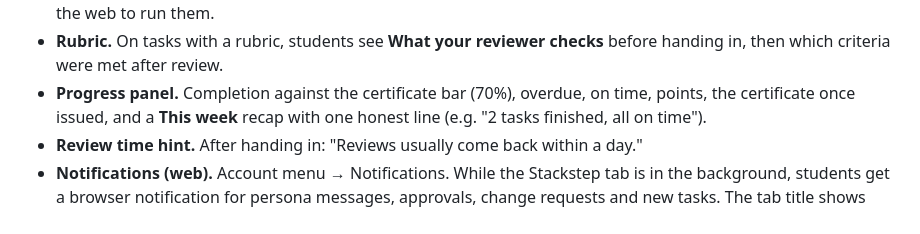
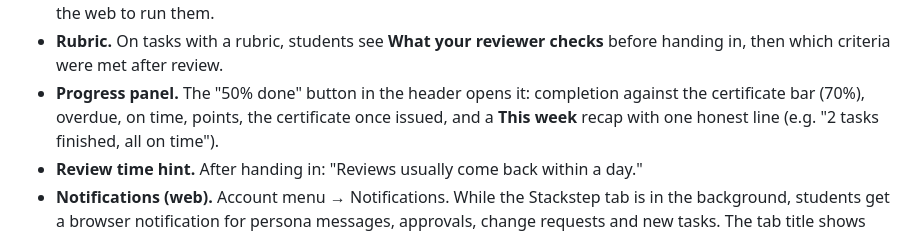
Before and after one commit to mutcherlarahulkumar/Stackstep, a Markdown page: docs/FEATURES.md, the part around one of its changes. GitHub-like rendering.

```diff
--- a/docs/FEATURES.md
+++ b/docs/FEATURES.md
@@ -63,7 +64,8 @@ phone) and the mobile app (Chats and Tasks tabs).
   results into the hand-in. The app shows the examples and links to the web to run them.
 - **Rubric.** On tasks with a rubric, students see **What your reviewer checks** before
   handing in, then which criteria were met after review.
-- **Progress panel.** Completion against the certificate bar (70%), overdue, on time, points,
+- **Progress panel.** The "50% done" button in the header opens it: completion against the
+  certificate bar (70%), overdue, on time, points,
   the certificate once issued, and a **This week** recap with one honest line (e.g. "2 tasks
   finished, all on time").
 - **Review time hint.** After handing in: "Reviews usually come back within a day."
```
Also changed, not shown: other parts of docs/FEATURES.md (+16 -9 lines).
